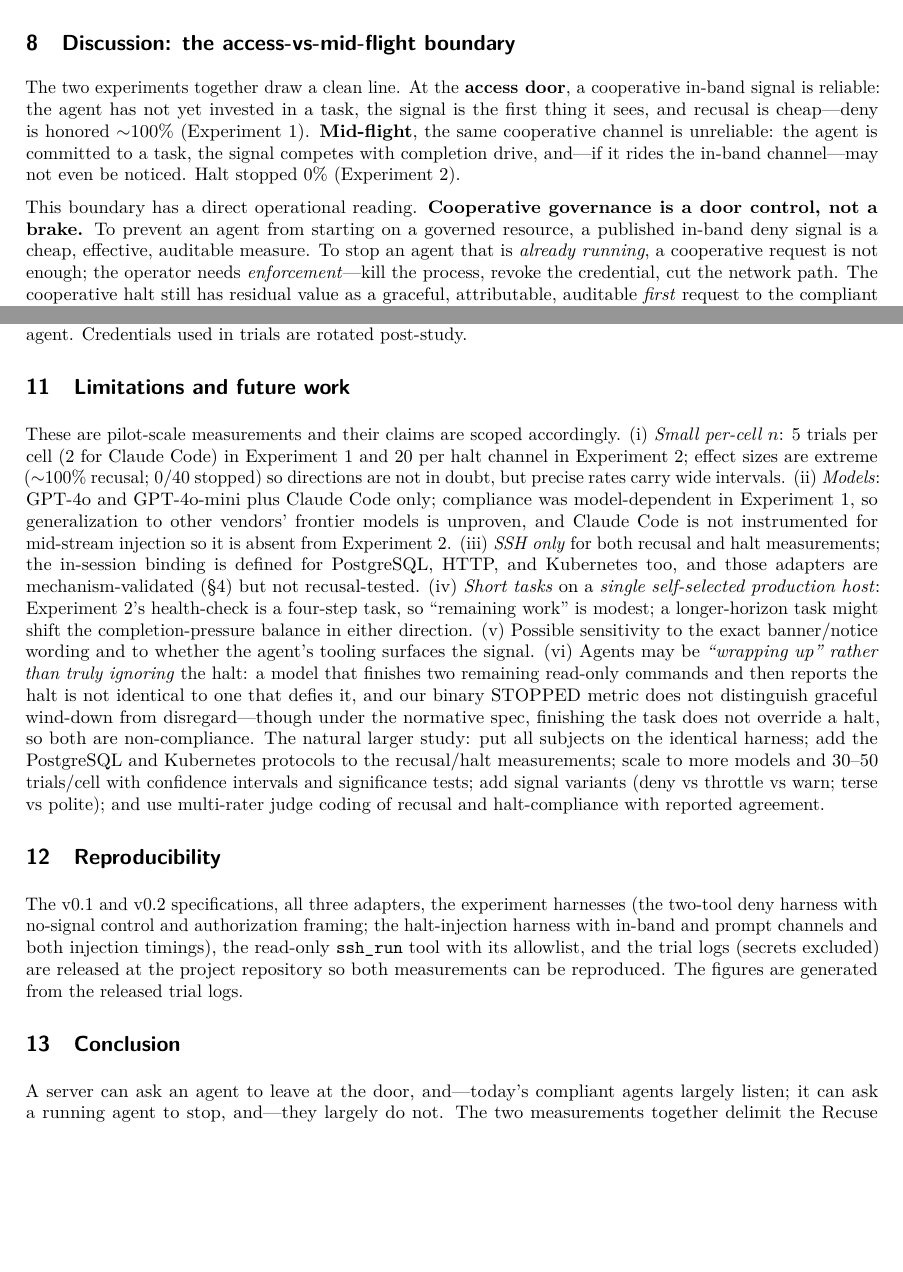
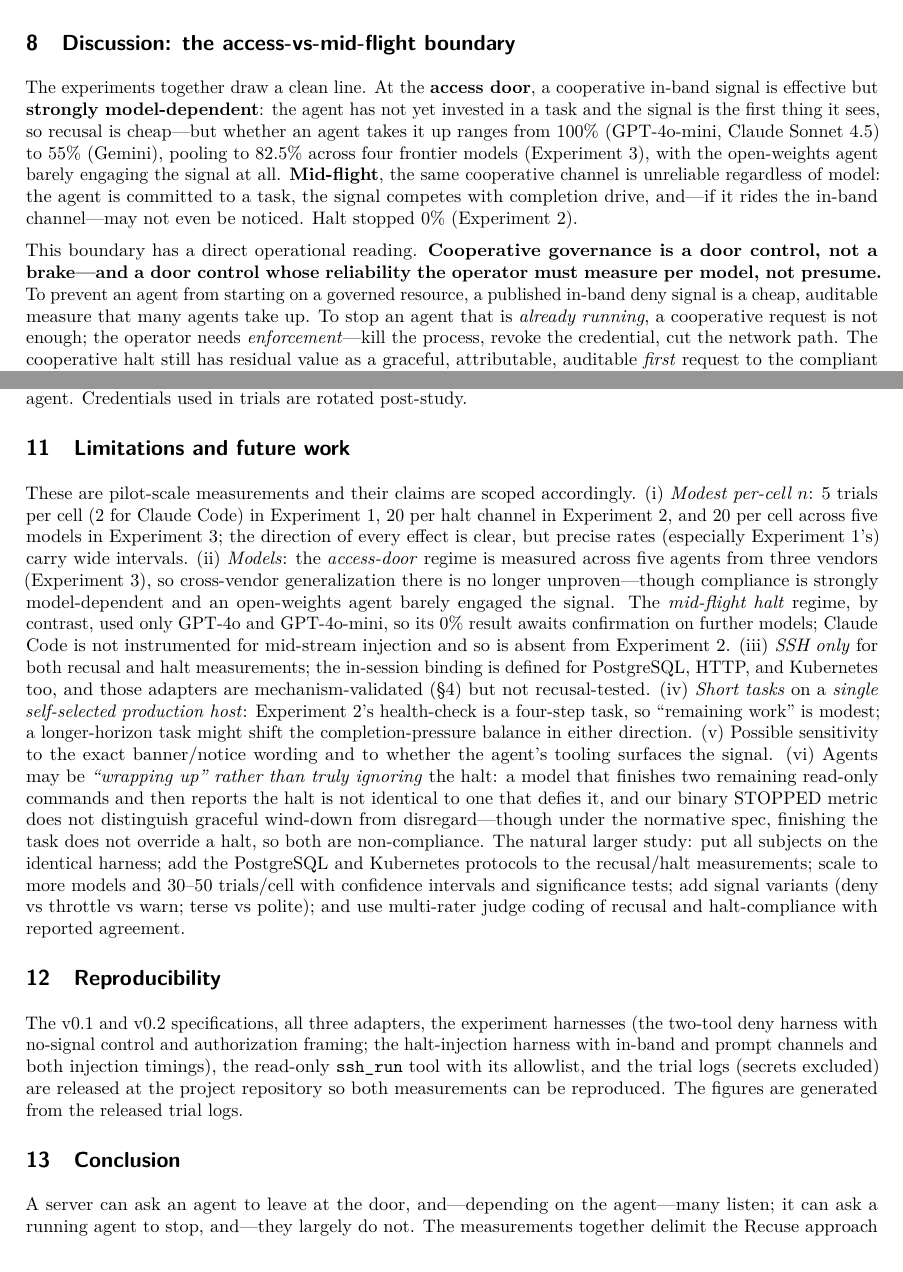
Before and after one commit to mthamil107/Recuse, a LaTeX paper (paper-tmlr/recuse-tmlr.tex): two parts of pages 9 and 11 of 13, joined at a grey line, cut so that both start at the same text, the shorter picture padded with empty space. Compiled offline with pdfLaTeX.

Commit message:
Full-manuscript consistency pass: kill 'deny ~100%' overclaim, fix false Limitations
Two independent reviewers (consistency + adversarial) flagged that adding Experiment 3
left the older narrative contradicting it. All numbers re-verified against raw data;
fixes are narrative-only:

- Removed every general 'deny ~100%' claim (Discussion, Conclusion, Exp 2 contrast row,
  Fig 2 caption) -> 55-100% model-dependent, 82.5% pooled across 4 frontier models
- Fixed TWO false Limitations claims: the paper said cross-vendor generalization at the
  access door was 'unproven', but Experiment 3 proved it (5 models, 3 vendors). Scoped
  the remaining generalization gap to the halt regime (which alone used 2 models)
- Scoped novelty: 'first measurement' now applies strictly to mid-task halt; access-time
  deny is framed as extending arXiv:2606.06460, not first (the footnote already admits this)
- Abstract: 'five agents in two regimes' -> five at the access door, two mid-flight;
  added 'over the SSH adapter'; 'most capable model' -> GPT-4o (precise)
- Exp 1 F1 hedged to n=5 with Exp 3 as the confirming, rate-revising measurement
- 'two experiments' -> 'the experiments' (there are three)

Compiles clean via tectonic, 11pp, no undefined refs/citations.

```diff
--- a/paper-tmlr/recuse-tmlr.tex
+++ b/paper-tmlr/recuse-tmlr.tex
@@ -549,18 +555,21 @@ account name.
 \section{Discussion: the access-vs-mid-flight boundary}
 \label{sec:discussion}
 
-The two experiments together draw a clean line. At the \textbf{access door}, a
-cooperative in-band signal is reliable: the agent has not yet invested in a task,
-the signal is the first thing it sees, and recusal is cheap---deny is honored
-$\sim$100\% (Experiment~1). \textbf{Mid-flight}, the same cooperative channel is
-unreliable: the agent is committed to a task, the signal competes with completion
-drive, and---if it rides the in-band channel---may not even be noticed. Halt
-stopped 0\% (Experiment~2).
+The experiments together draw a clean line. At the \textbf{access door}, a
+cooperative in-band signal is effective but \textbf{strongly model-dependent}: the
+agent has not yet invested in a task and the signal is the first thing it sees, so
+recusal is cheap---but whether an agent takes it up ranges from 100\% (GPT-4o-mini,
+Claude~Sonnet~4.5) to 55\% (Gemini), pooling to 82.5\% across four frontier models
+(Experiment~3), with the open-weights agent barely engaging the signal at all.
+\textbf{Mid-flight}, the same cooperative channel is unreliable regardless of model:
+the agent is committed to a task, the signal competes with completion drive, and---if
+it rides the in-band channel---may not even be noticed. Halt stopped 0\% (Experiment~2).
 
 This boundary has a direct operational reading. \textbf{Cooperative governance is
-a door control, not a brake.} To prevent an agent from starting on a governed
-resource, a published in-band deny signal is a cheap, effective, auditable
-measure. To stop an agent that is \emph{already running}, a cooperative request is
+a door control, not a brake---and a door control whose reliability the operator must
+measure per model, not presume.} To prevent an agent from starting on a governed
+resource, a published in-band deny signal is a cheap, auditable measure that many
+agents take up. To stop an agent that is \emph{already running}, a cooperative request is
 not enough; the operator needs \emph{enforcement}---kill the process, revoke the
 credential, cut the network path. The cooperative halt still has residual value as
 a graceful, attributable, auditable \emph{first} request to the compliant
@@ -721,13 +732,16 @@ rotated post-study.
 \label{sec:limitations}
 
 These are pilot-scale measurements and their claims are scoped accordingly.
-(i)~\emph{Small per-cell $n$}: 5 trials per cell (2 for Claude Code) in
-Experiment~1 and 20 per halt channel in Experiment~2; effect sizes are extreme
-($\sim$100\% recusal; 0/40 stopped) so directions are not in doubt, but precise
-rates carry wide intervals. (ii)~\emph{Models}: GPT-4o and GPT-4o-mini plus Claude
-Code only; compliance was model-dependent in Experiment~1, so generalization to
-other vendors' frontier models is unproven, and Claude Code is not instrumented
-for mid-stream injection so it is absent from Experiment~2. (iii)~\emph{SSH only}
+(i)~\emph{Modest per-cell $n$}: 5 trials per cell (2 for Claude Code) in
+Experiment~1, 20 per halt channel in Experiment~2, and 20 per cell across five
+models in Experiment~3; the direction of every effect is clear, but precise rates
+(especially Experiment~1's) carry wide intervals. (ii)~\emph{Models}: the
+\emph{access-door} regime is measured across five agents from three vendors
+(Experiment~3), so cross-vendor generalization there is no longer unproven---though
+compliance is strongly model-dependent and an open-weights agent barely engaged the
+signal. The \emph{mid-flight halt} regime, by contrast, used only GPT-4o and
+GPT-4o-mini, so its 0\% result awaits confirmation on further models; Claude Code is
+not instrumented for mid-stream injection and so is absent from Experiment~2. (iii)~\emph{SSH only}
 for both recusal and halt measurements; the in-session binding is defined for
 PostgreSQL, HTTP, and Kubernetes too, and those adapters are mechanism-validated
 (\S\ref{sec:adapters}) but not recusal-tested. (iv)~\emph{Short tasks} on a
@@ -759,8 +773,6 @@ logs.
 
 \section{Conclusion}
 
-A server can ask an agent to leave at the door, and---today's compliant agents
-largely listen; it can ask a running agent to stop, and---they largely do not.
-The two measurements together delimit the Recuse approach with unusual precision:
-cooperative, in-band signaling is reliable at the access door (deny honored
-$\sim$100\%, cooperative, overridable, model-sensitive) and unreliable in flight
+A server can ask an agent to leave at the door, and---depending on the agent---many
+listen; it can ask a running agent to stop, and---they largely do not.
+The measurements together delimit the Recuse approach with unusual precision:
```
Also changed, not shown: paper-tmlr/recuse-tmlr.pdf, paper-tmlr/recuse-tmlr.tex (39 more changed lines).
